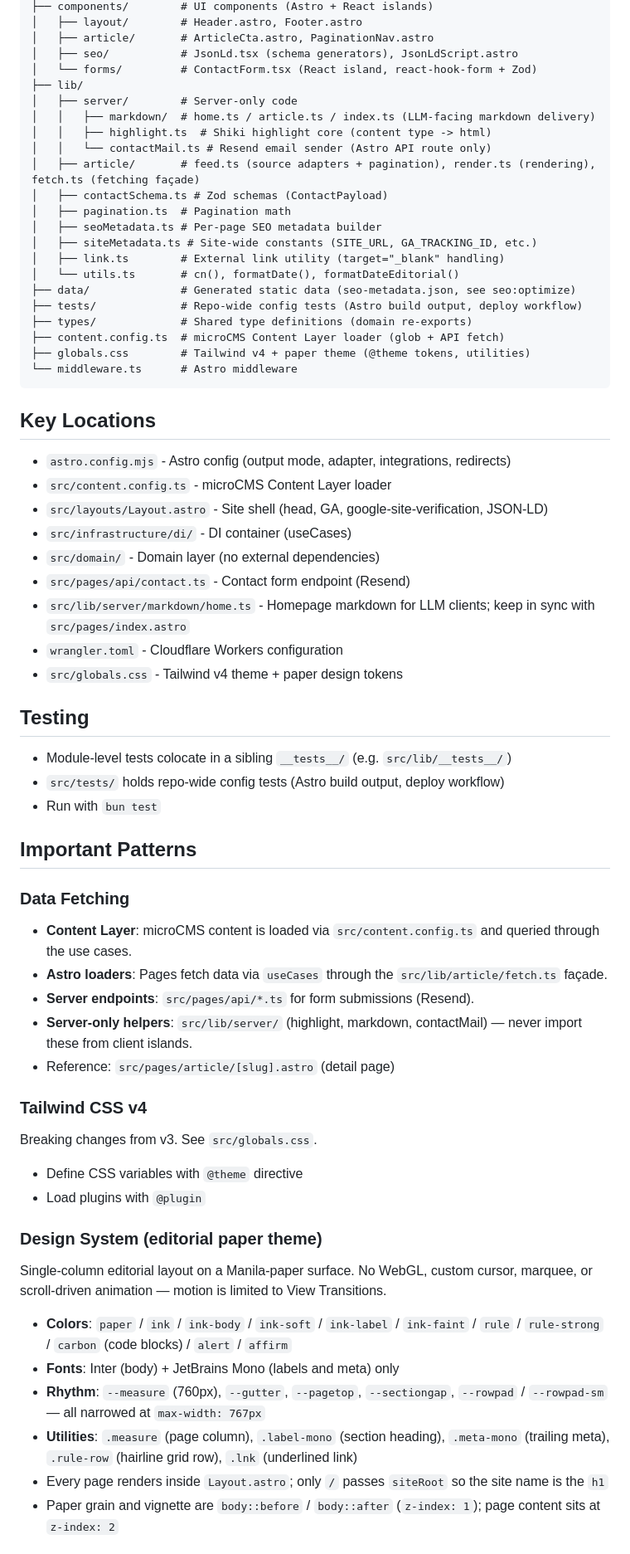
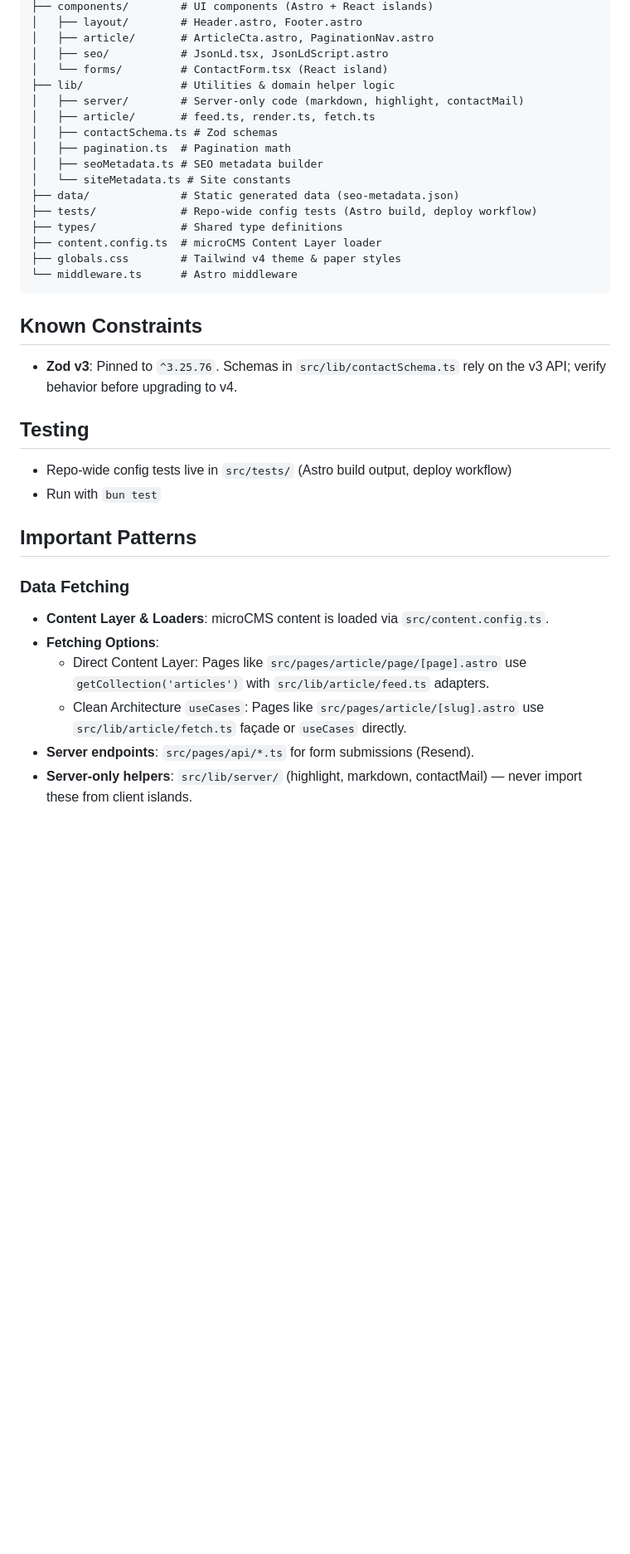
Before and after one commit to YunosukeYoshino/Portfolio, a Markdown page: CLAUDE.md, the part around one of its changes. Shown at 83% size. Rendered like a GitHub page; blank space fills up the shorter version.

Commit message:
docs: resolve docs-audit-lite findings and update project structure in CLAUDE.md and README.md

````diff
--- a/CLAUDE.md
+++ b/CLAUDE.md
@@ -58,69 +70,37 @@ src/
 ├── components/        # UI components (Astro + React islands)
 │   ├── layout/        # Header.astro, Footer.astro
 │   ├── article/       # ArticleCta.astro, PaginationNav.astro
-│   ├── seo/           # JsonLd.tsx (schema generators), JsonLdScript.astro
-│   └── forms/         # ContactForm.tsx (React island, react-hook-form + Zod)
-├── lib/
-│   ├── server/        # Server-only code
-│   │   ├── markdown/  # home.ts / article.ts / index.ts (LLM-facing markdown delivery)
-│   │   ├── highlight.ts  # Shiki highlight core (content type -> html)
-│   │   └── contactMail.ts # Resend email sender (Astro API route only)
-│   ├── article/       # feed.ts (source adapters + pagination), render.ts (rendering), fetch.ts (fetching façade)
-│   ├── contactSchema.ts # Zod schemas (ContactPayload)
+│   ├── seo/           # JsonLd.tsx, JsonLdScript.astro
+│   └── forms/         # ContactForm.tsx (React island)
+├── lib/               # Utilities & domain helper logic
+│   ├── server/        # Server-only code (markdown, highlight, contactMail)
+│   ├── article/       # feed.ts, render.ts, fetch.ts
+│   ├── contactSchema.ts # Zod schemas
 │   ├── pagination.ts  # Pagination math
-│   ├── seoMetadata.ts # Per-page SEO metadata builder
-│   ├── siteMetadata.ts # Site-wide constants (SITE_URL, GA_TRACKING_ID, etc.)
-│   ├── link.ts        # External link utility (target="_blank" handling)
-│   └── utils.ts       # cn(), formatDate(), formatDateEditorial()
-├── data/              # Generated static data (seo-metadata.json, see seo:optimize)
-├── tests/             # Repo-wide config tests (Astro build output, deploy workflow)
-├── types/             # Shared type definitions (domain re-exports)
-├── content.config.ts  # microCMS Content Layer loader (glob + API fetch)
-├── globals.css        # Tailwind v4 + paper theme (@theme tokens, utilities)
+│   ├── seoMetadata.ts # SEO metadata builder
+│   └── siteMetadata.ts # Site constants
+├── data/              # Static generated data (seo-metadata.json)
+├── tests/             # Repo-wide config tests (Astro build, deploy workflow)
+├── types/             # Shared type definitions
+├── content.config.ts  # microCMS Content Layer loader
+├── globals.css        # Tailwind v4 theme & paper styles
 └── middleware.ts      # Astro middleware
 ```
 
-## Key Locations
-- `astro.config.mjs` - Astro config (output mode, adapter, integrations, redirects)
-- `src/content.config.ts` - microCMS Content Layer loader
-- `src/layouts/Layout.astro` - Site shell (head, GA, google-site-verification, JSON-LD)
-- `src/infrastructure/di/` - DI container (useCases)
-- `src/domain/` - Domain layer (no external dependencies)
-- `src/pages/api/contact.ts` - Contact form endpoint (Resend)
-- `src/lib/server/markdown/home.ts` - Homepage markdown for LLM clients; keep in sync with `src/pages/index.astro`
-- `wrangler.toml` - Cloudflare Workers configuration
-- `src/globals.css` - Tailwind v4 theme + paper design tokens
+## Known Constraints
+- **Zod v3**: Pinned to `^3.25.76`. Schemas in `src/lib/contactSchema.ts` rely on the v3 API; verify behavior before upgrading to v4.
 
 ## Testing
-- Module-level tests colocate in a sibling `__tests__/` (e.g. `src/lib/__tests__/`)
-- `src/tests/` holds repo-wide config tests (Astro build output, deploy workflow)
+- Repo-wide config tests live in `src/tests/` (Astro build output, deploy workflow)
 - Run with `bun test`
 
 ## Important Patterns
 
 ### Data Fetching
-- **Content Layer**: microCMS content is loaded via `src/content.config.ts` and queried through the use cases.
-- **Astro loaders**: Pages fetch data via `useCases` through the `src/lib/article/fetch.ts` façade.
+- **Content Layer & Loaders**: microCMS content is loaded via `src/content.config.ts`.
+- **Fetching Options**:
+  - Direct Content Layer: Pages like `src/pages/article/page/[page].astro` use `getCollection('articles')` with `src/lib/article/feed.ts` adapters.
+  - Clean Architecture `useCases`: Pages like `src/pages/article/[slug].astro` use `src/lib/article/fetch.ts` façade or `useCases` directly.
 - **Server endpoints**: `src/pages/api/*.ts` for form submissions (Resend).
 - **Server-only helpers**: `src/lib/server/` (highlight, markdown, contactMail) — never import these from client islands.
-- Reference: `src/pages/article/[slug].astro` (detail page)
 
-### Tailwind CSS v4
-Breaking changes from v3. See `src/globals.css`.
-- Define CSS variables with `@theme` directive
-- Load plugins with `@plugin`
-
-### Design System (editorial paper theme)
-Single-column editorial layout on a Manila-paper surface. No WebGL, custom cursor,
-marquee, or scroll-driven animation — motion is limited to View Transitions.
-- **Colors**: `paper` / `ink` / `ink-body` / `ink-soft` / `ink-label` / `ink-faint` /
-  `rule` / `rule-strong` / `carbon` (code blocks) / `alert` / `affirm`
-- **Fonts**: Inter (body) + JetBrains Mono (labels and meta) only
-- **Rhythm**: `--measure` (760px), `--gutter`, `--pagetop`, `--sectiongap`,
-  `--rowpad` / `--rowpad-sm` — all narrowed at `max-width: 767px`
-- **Utilities**: `.measure` (page column), `.label-mono` (section heading),
-  `.meta-mono` (trailing meta), `.rule-row` (hairline grid row), `.lnk` (underlined link)
-- Every page renders inside `Layout.astro`; only `/` passes `siteRoot` so the site name is the `h1`
-- Paper grain and vignette are `body::before` / `body::after` (`z-index: 1`);
-  page content sits at `z-index: 2`
-
````
Also changed, not shown: other parts of CLAUDE.md (+40 -60 lines), 1 other file.
